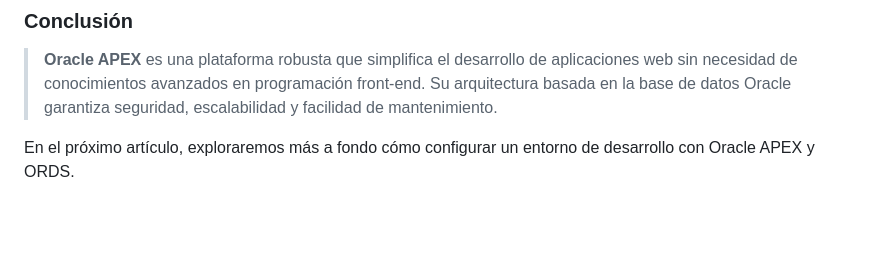
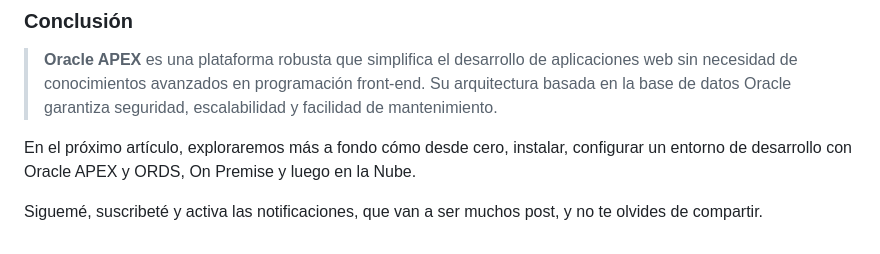
Before and after one commit to Apolo11x/ApexGov-Blog, a Markdown page: 02-Arquitectura de Oracle APEX para Servidores Públicos.md, the part around the change. GitHub-like rendering; blank space fills up the shorter version.

Commit message:
Actualizando footer - Arquitectura Apex Oracle

```diff
--- a/02-Arquitectura de Oracle APEX para Servidores Públicos.md
+++ b/02-Arquitectura de Oracle APEX para Servidores Públicos.md
@@ -40,4 +40,6 @@ Para entender cómo funciona APEX en acción, veamos el flujo básico de una sol
 
 >  **Oracle APEX** es una plataforma robusta que simplifica el desarrollo de aplicaciones web sin necesidad de conocimientos avanzados en programación front-end. Su arquitectura basada en la base de datos Oracle garantiza seguridad, escalabilidad y facilidad de mantenimiento.
 
-En el próximo artículo, exploraremos más a fondo cómo configurar un entorno de desarrollo con Oracle APEX y ORDS.
+En el próximo artículo, exploraremos más a fondo cómo desde cero, instalar, configurar un entorno de desarrollo con Oracle APEX y ORDS, On Premise y luego en la Nube.
+
+Siguemé, suscribeté y activa las notificaciones, que van a ser muchos post, y no te olvides de compartir.
```
